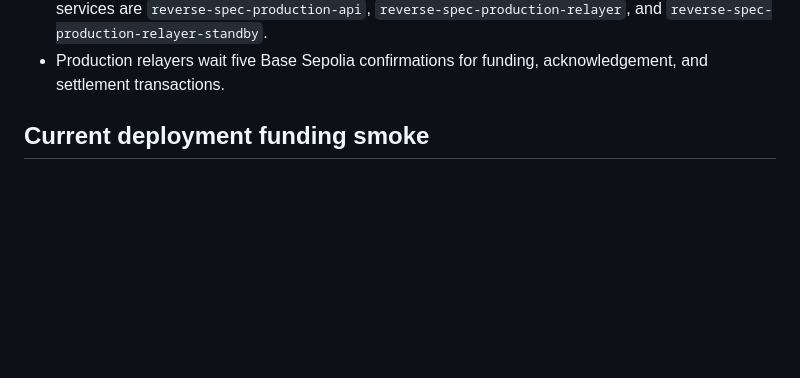
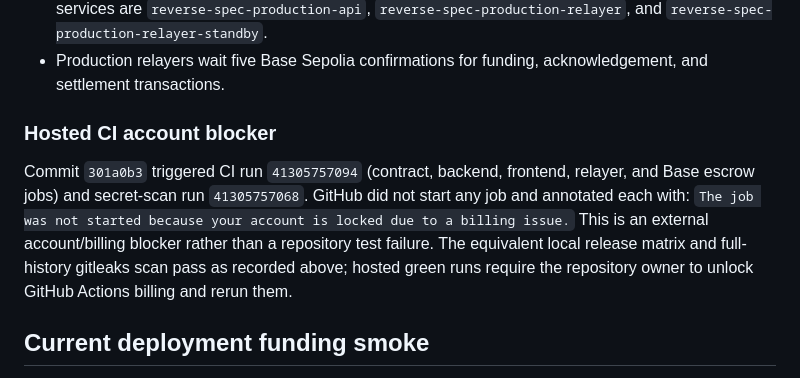
Before and after one commit to zoefunds/Reverse-Spec, a Markdown page: remediation-milestone.md, the part around the change. Rendered like a GitHub page; blank space fills up the shorter version.

Commit message:
Document hosted CI billing blocker

```diff
--- a/remediation-milestone.md
+++ b/remediation-milestone.md
@@ -62,6 +62,16 @@ Status: complete and deployed to production on 2026-11-01.
   `reverse-spec-production-relayer-standby`.
 - Production relayers wait five Base Sepolia confirmations for funding,
   acknowledgement, and settlement transactions.
+
+### Hosted CI account blocker
+
+Commit `301a0b3` triggered CI run `41305757094` (contract, backend, frontend,
+relayer, and Base escrow jobs) and secret-scan run `41305757068`. GitHub did not
+start any job and annotated each with: `The job was not started because your
+account is locked due to a billing issue.` This is an external account/billing
+blocker rather than a repository test failure. The equivalent local release
+matrix and full-history gitleaks scan pass as recorded above; hosted green runs
+require the repository owner to unlock GitHub Actions billing and rerun them.
 
 ## Current deployment funding smoke
 
```
